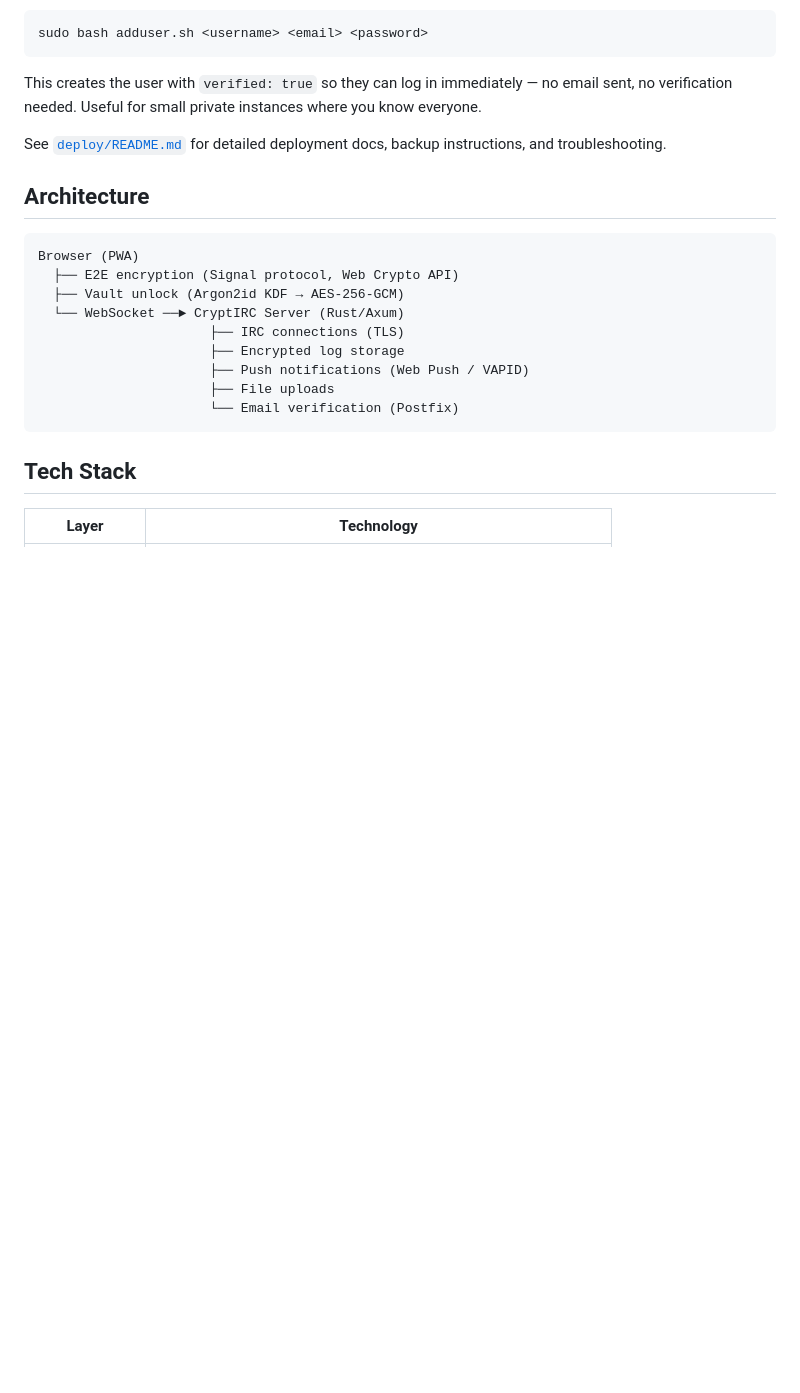
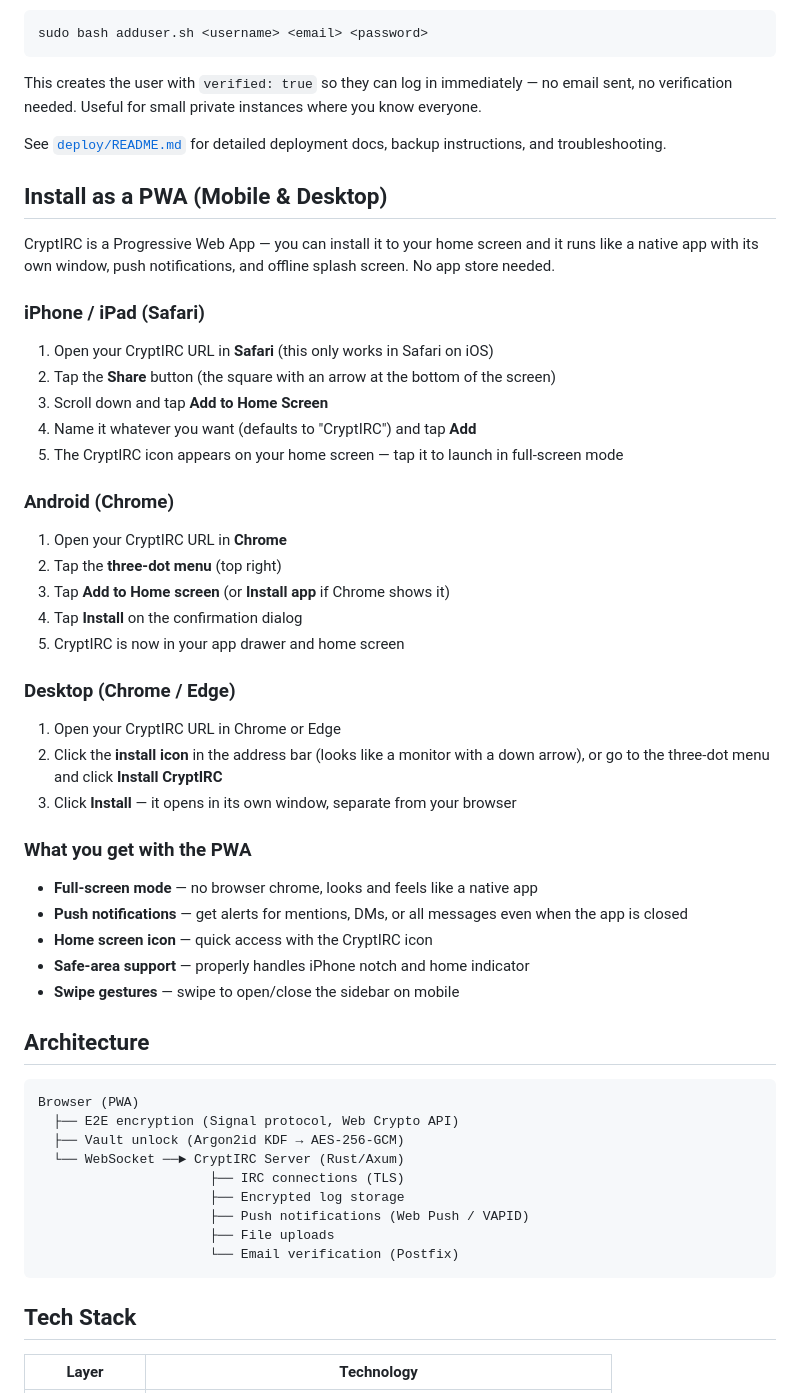
Before and after one commit to gh0st68/CryptIRC, a Markdown page: README.md, the part around the change. Rendered like a GitHub page; blank space fills up the shorter version.

Commit message:
Add PWA installation instructions for iOS, Android, and desktop

````diff
--- a/README.md
+++ b/README.md
@@ -123,6 +123,40 @@ This creates the user with `verified: true` so they can log in immediately — n
 
 See [`deploy/README.md`](deploy/README.md) for detailed deployment docs, backup instructions, and troubleshooting.
 
+## Install as a PWA (Mobile & Desktop)
+
+CryptIRC is a Progressive Web App — you can install it to your home screen and it runs like a native app with its own window, push notifications, and offline splash screen. No app store needed.
+
+### iPhone / iPad (Safari)
+
+1. Open your CryptIRC URL in **Safari** (this only works in Safari on iOS)
+2. Tap the **Share** button (the square with an arrow at the bottom of the screen)
+3. Scroll down and tap **Add to Home Screen**
+4. Name it whatever you want (defaults to "CryptIRC") and tap **Add**
+5. The CryptIRC icon appears on your home screen — tap it to launch in full-screen mode
+
+### Android (Chrome)
+
+1. Open your CryptIRC URL in **Chrome**
+2. Tap the **three-dot menu** (top right)
+3. Tap **Add to Home screen** (or **Install app** if Chrome shows it)
+4. Tap **Install** on the confirmation dialog
+5. CryptIRC is now in your app drawer and home screen
+
+### Desktop (Chrome / Edge)
+
+1. Open your CryptIRC URL in Chrome or Edge
+2. Click the **install icon** in the address bar (looks like a monitor with a down arrow), or go to the three-dot menu and click **Install CryptIRC**
+3. Click **Install** — it opens in its own window, separate from your browser
+
+### What you get with the PWA
+
+- **Full-screen mode** — no browser chrome, looks and feels like a native app
+- **Push notifications** — get alerts for mentions, DMs, or all messages even when the app is closed
+- **Home screen icon** — quick access with the CryptIRC icon
+- **Safe-area support** — properly handles iPhone notch and home indicator
+- **Swipe gestures** — swipe to open/close the sidebar on mobile
+
 ## Architecture
 
 ```
````
